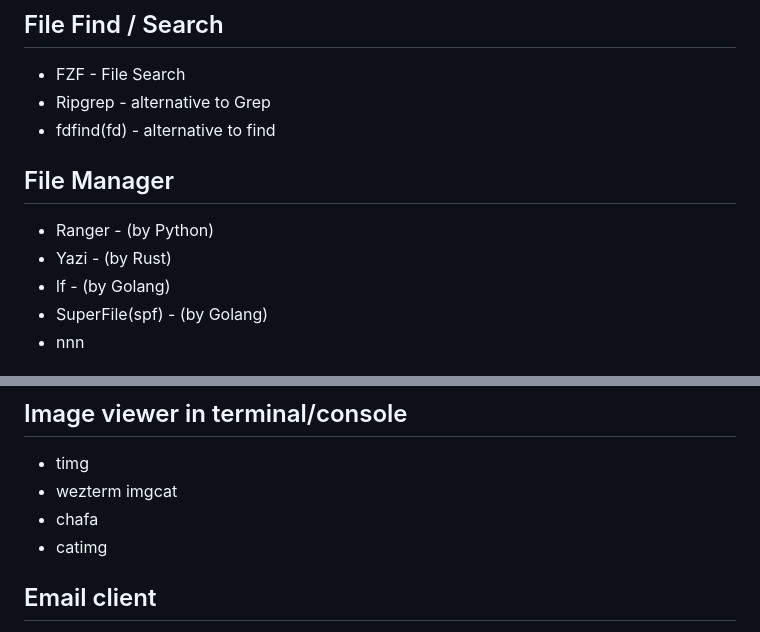
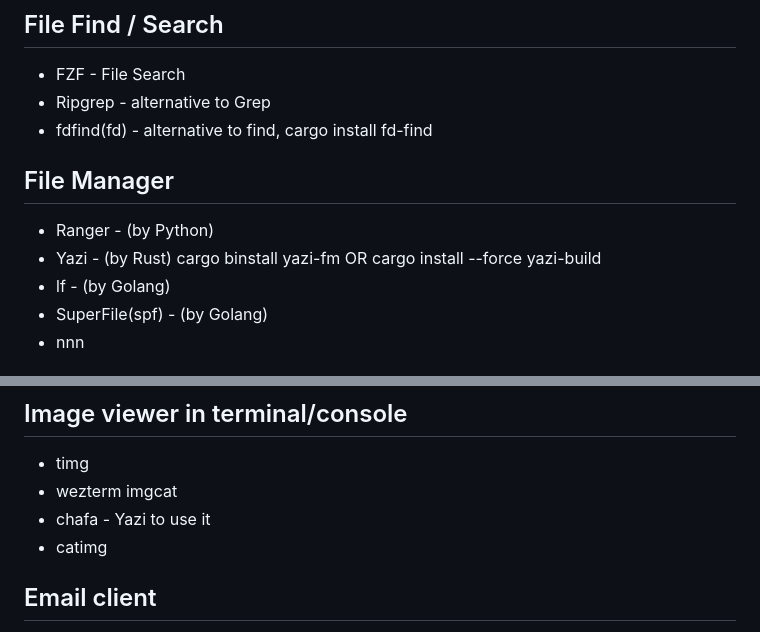
Before and after one commit to iveteran/HelloWorldSquare, a Markdown page: linux/linux_great_tools.md, 2 parts joined by grey strips. Drawn GitHub-style.

Commit message:
improve linux great tools

```diff
--- a/linux/linux_great_tools.md
+++ b/linux/linux_great_tools.md
@@ -24,11 +24,13 @@
 ## File Find / Search
 - FZF - File Search
 - Ripgrep - alternative to Grep
-- fdfind(fd) - alternative to find
+- fdfind(fd) - alternative to find, cargo install fd-find
 
 ## File Manager
 - Ranger - (by Python)
 - Yazi   - (by Rust)
+  cargo binstall yazi-fm
+  OR cargo install --force yazi-build
 - lf     - (by Golang)
 - SuperFile(spf) - (by Golang)
 - nnn
@@ -108,7 +110,7 @@
 ## Image viewer in terminal/console
 - timg
 - wezterm imgcat
-- chafa
+- chafa - Yazi to use it
 - catimg
 
 ## Email client
```
